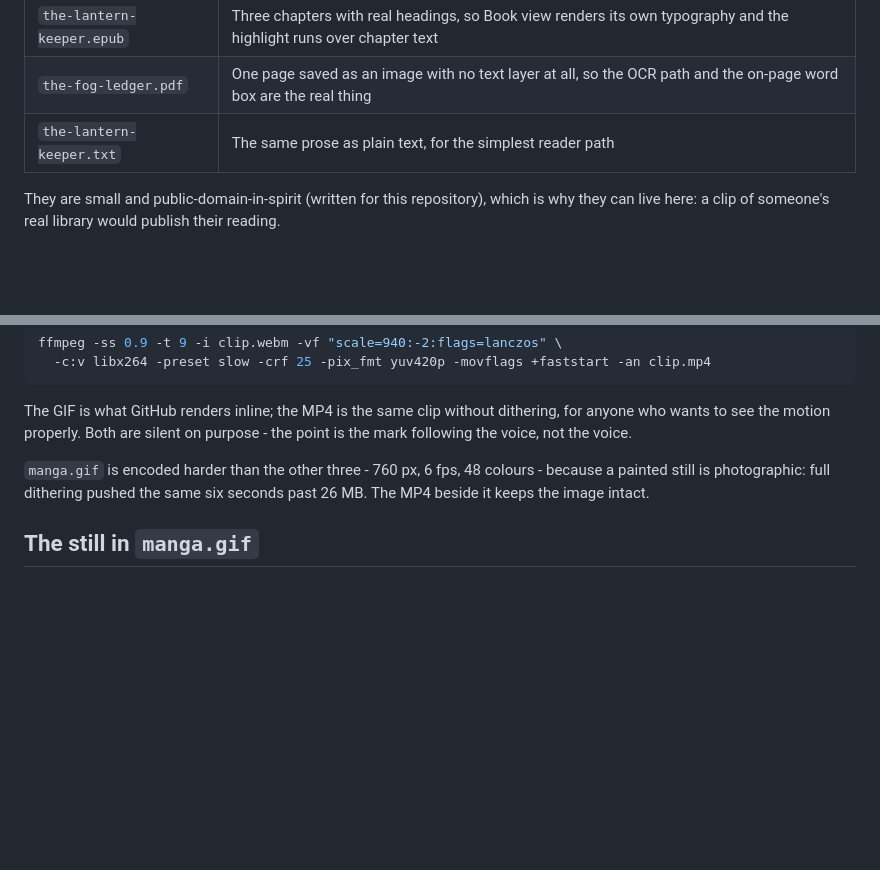
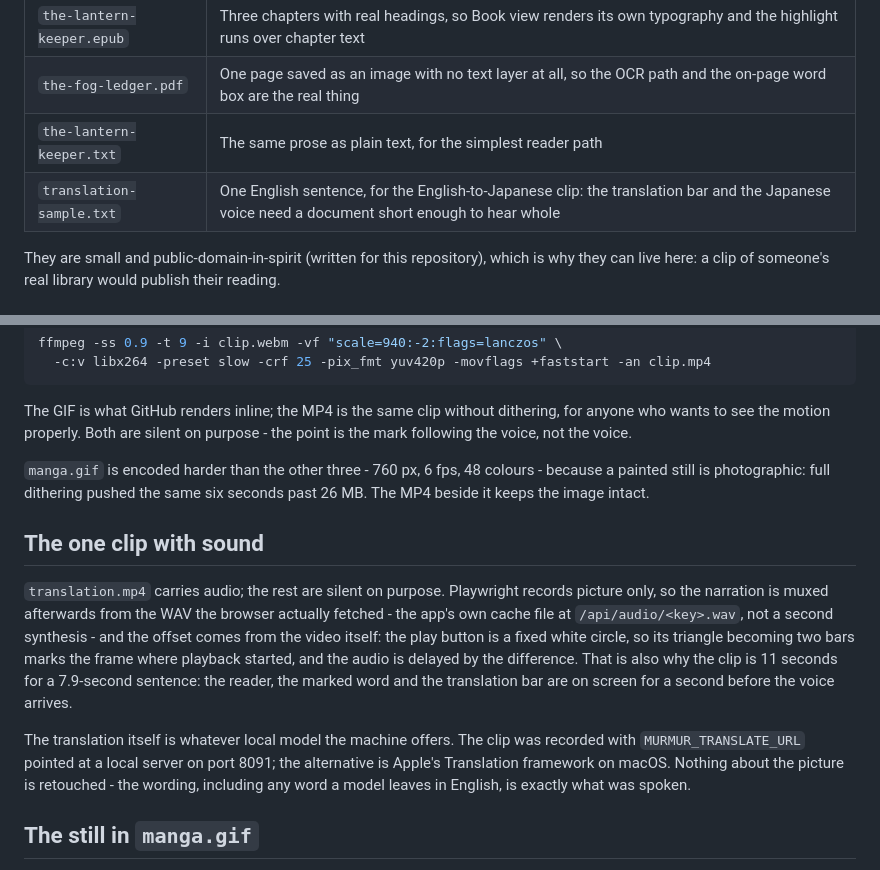
Before and after one commit to endynamoo/rhapsode, a Markdown page: docs/demo/README.md, 2 parts joined by grey strips. Drawn GitHub-style; blank space fills up the shorter version.

```diff
--- a/docs/demo/README.md
+++ b/docs/demo/README.md
@@ -12,6 +12,7 @@ headless browser driving the real app - not storyboarded, not composited.
 | `the-lantern-keeper.epub` | Three chapters with real headings, so Book view renders its own typography and the highlight runs over chapter text |
 | `the-fog-ledger.pdf` | One page saved as an image with no text layer at all, so the OCR path and the on-page word box are the real thing |
 | `the-lantern-keeper.txt` | The same prose as plain text, for the simplest reader path |
+| `translation-sample.txt` | One English sentence, for the English-to-Japanese clip: the translation bar and the Japanese voice need a document short enough to hear whole |
 
 They are small and public-domain-in-spirit (written for this repository), which is why they
 can live here: a clip of someone's real library would publish their reading.
@@ -44,6 +45,21 @@ mark following the voice, not the voice.
 painted still is photographic: full dithering pushed the same six seconds past 26 MB. The
 MP4 beside it keeps the image intact.
 
+## The one clip with sound
+
+`translation.mp4` carries audio; the rest are silent on purpose. Playwright records picture
+only, so the narration is muxed afterwards from the WAV the browser actually fetched - the
+app's own cache file at `/api/audio/<key>.wav`, not a second synthesis - and the offset comes
+from the video itself: the play button is a fixed white circle, so its triangle becoming two
+bars marks the frame where playback started, and the audio is delayed by the difference. That
+is also why the clip is 11 seconds for a 7.9-second sentence: the reader, the marked word and
+the translation bar are on screen for a second before the voice arrives.
+
+The translation itself is whatever local model the machine offers. The clip was recorded with
+`MURMUR_TRANSLATE_URL` pointed at a local server on port 8091; the alternative is Apple's
+Translation framework on macOS. Nothing about the picture is retouched - the wording, including
+any word a model leaves in English, is exactly what was spoken.
+
 ## The still in `manga.gif`
 
 That still was painted by the local stills engine (FLUX.2 [klein] 4B, `balanced` profile) on
```
Also changed, not shown: CHANGELOG.md (+7 -5 lines), README.md (+18 -15 lines), docs/demo/translation-poster.png (added), 3 other files.
